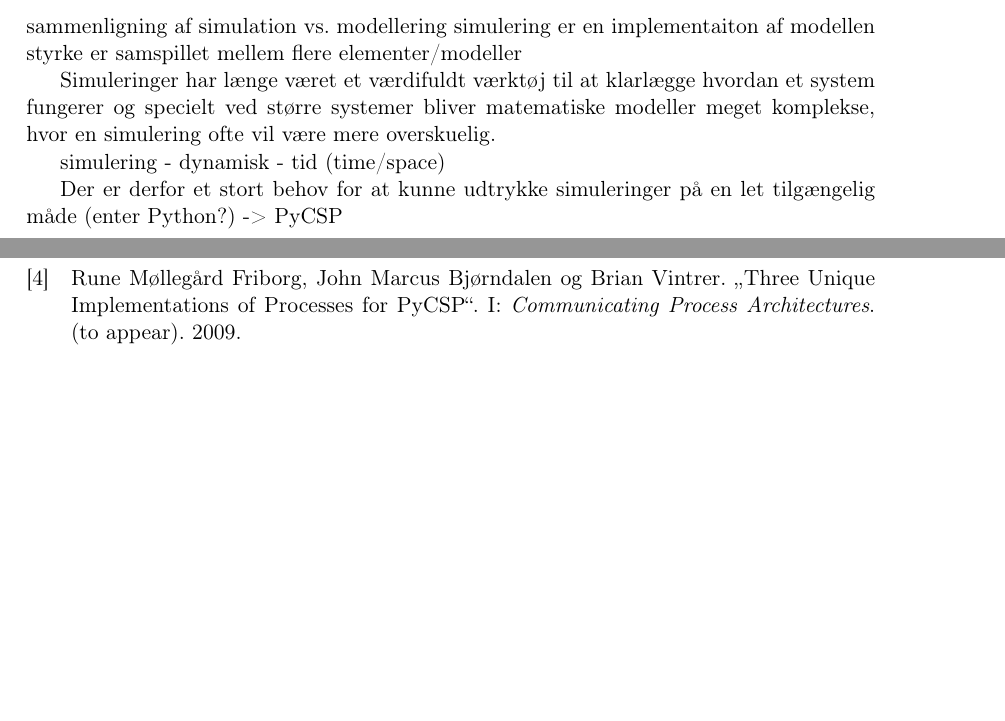
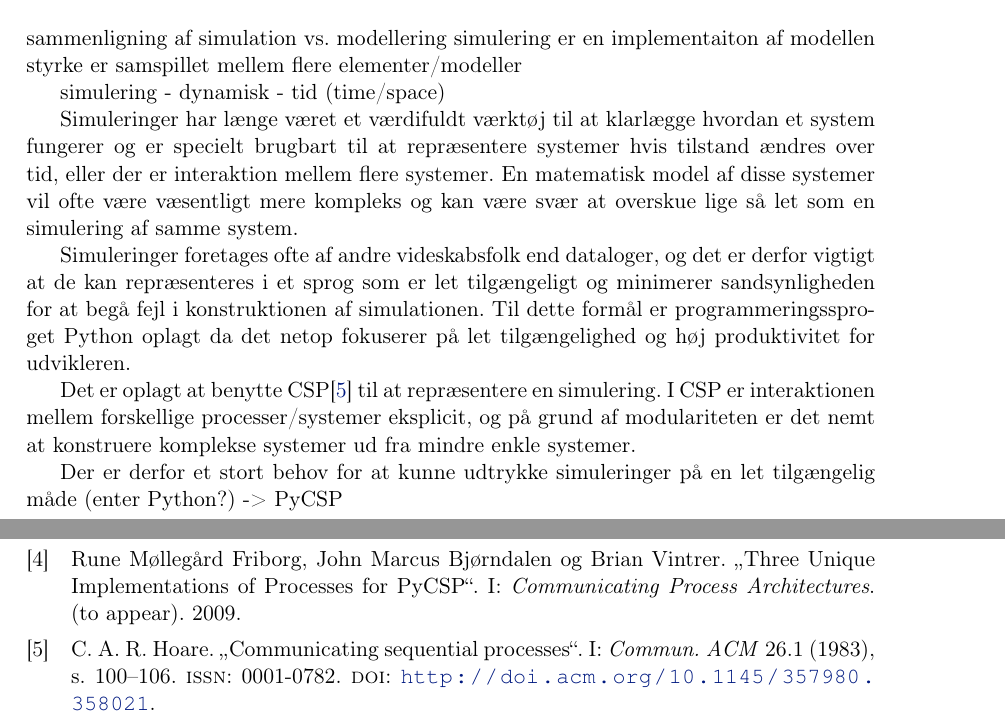
Before and after one commit to shamran/TimedPyCSP, a LaTeX book (report/skelet.tex, which reads report/chapters/introduction.tex): two parts of pages 7 and 17 of 17, joined at a grey line, cut so that both start at the same text, the shorter picture padded with empty space. Compiled offline with pdfLaTeX.

Commit message:
mere til introduktion

```diff
--- a/report/chapters/introduction.tex
+++ b/report/chapters/introduction.tex
@@ -11,11 +11,28 @@ sammenligning af simulation vs. modellering
   styrke er samspillet mellem flere elementer/modeller
 
 
+simulering - dynamisk - tid (time/space)
+
+
+
 Simuleringer har længe været et værdifuldt værktøj til at klarlægge hvordan et
-system fungerer og specielt ved større systemer bliver matematiske modeller
-meget komplekse, hvor en simulering ofte vil være mere overskuelig.
+system fungerer og er specielt brugbart til at repræsentere systemer hvis
+tilstand ændres over tid, eller der er interaktion mellem flere systemer. En
+matematisk model af disse systemer vil ofte være væsentligt mere kompleks og
+kan være svær at overskue lige så let som en simulering af samme system.
 
-simulering - dynamisk - tid (time/space)
+Simuleringer foretages ofte af andre videskabsfolk end dataloger, og det er
+derfor vigtigt at de kan repræsenteres i et sprog som er let tilgængeligt og
+minimerer sandsynligheden for at begå fejl i konstruktionen af simulationen.
+Til dette formål er programmeringssproget Python oplagt da det netop fokuserer
+på let tilgængelighed og høj produktivitet for udvikleren.
+
+Det er oplagt at benytte CSP\cite{hoare-csp} til at repræsentere en simulering.
+I CSP er interaktionen mellem forskellige processer/systemer eksplicit, og på
+grund af modulariteten er det nemt at konstruere komplekse systemer ud fra
+mindre enkle systemer.
+
+
 
 Der er derfor et stort behov for at kunne udtrykke simuleringer på en let
 tilgængelig måde (enter Python?) -> PyCSP
```
Also changed, not shown: report/bibliography.bib (+13 -0 lines).
